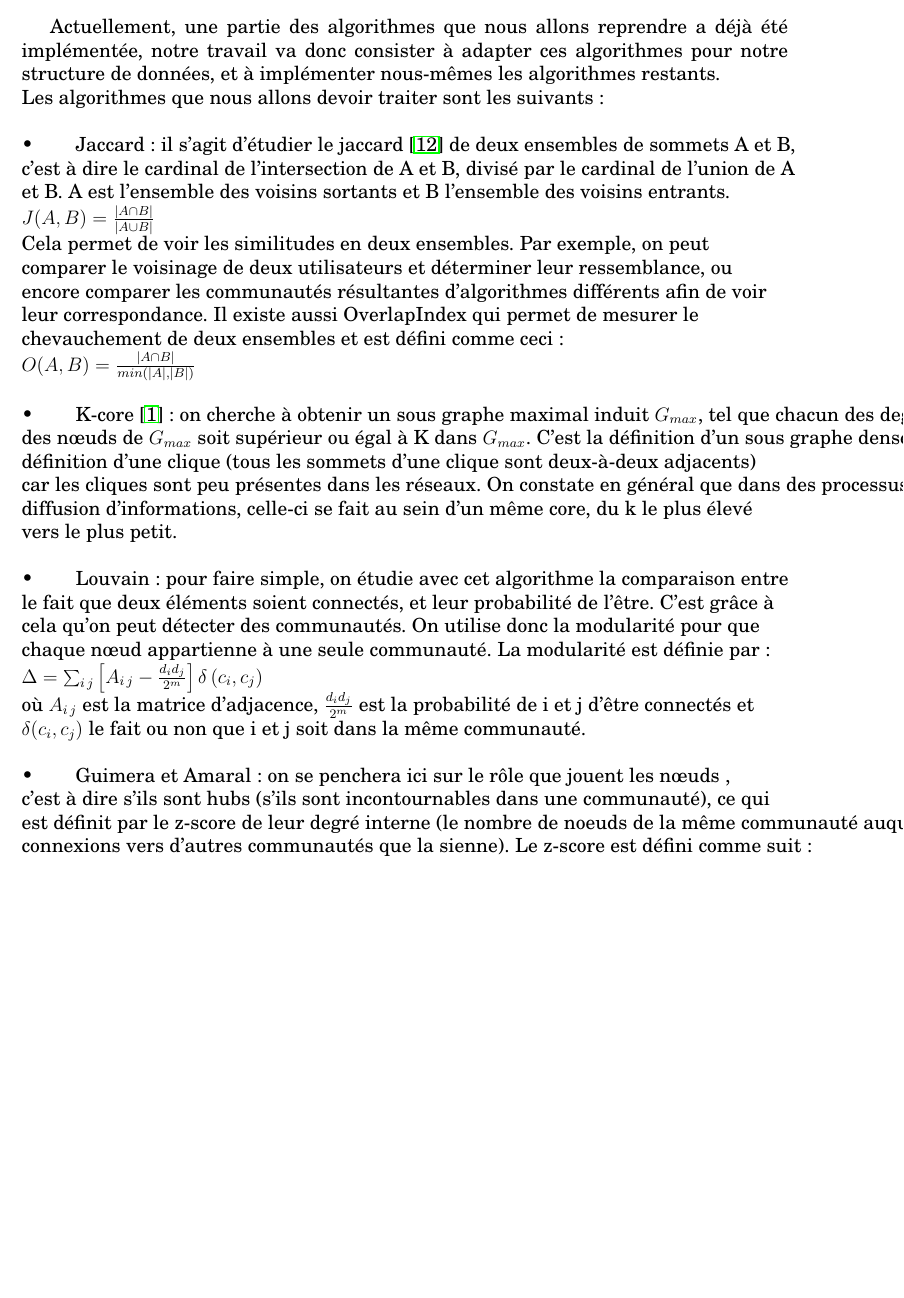
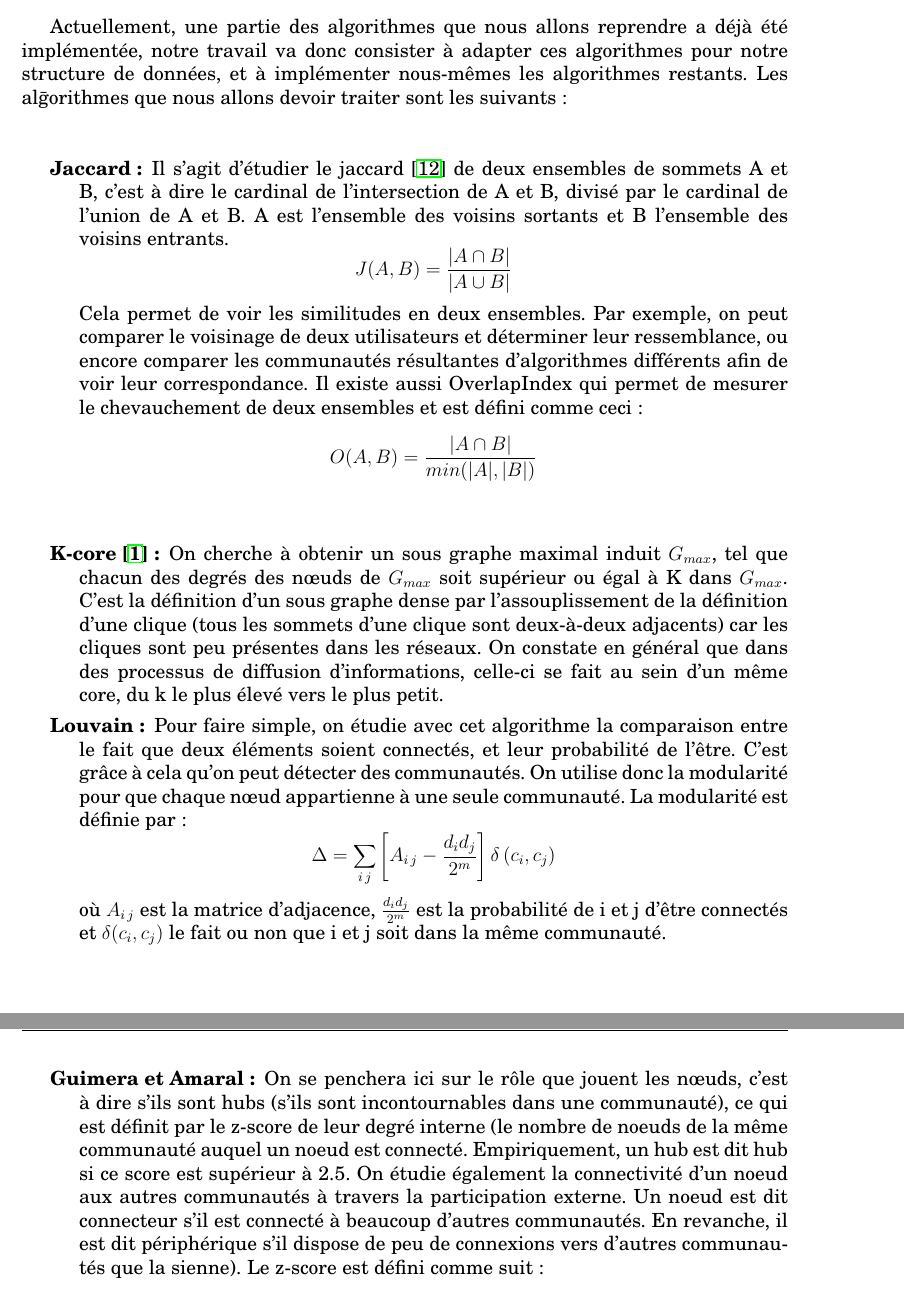
Before and after one commit to SullyP/TER-FastSocialNetworkAnalysis, a LaTeX document (RapportTER/RapportTER/Main.tex, which reads RapportTER/RapportTER/Corps/Corps.tex): part of page 8 of 18 before the commit and two parts of pages 8 and 9 of 19 after it, the two joined at a grey line, cut so that both start at the same text, the shorter picture padded with empty space. Compiled offline with pdfLaTeX.

Commit message:
[Rapport] Mise en page : analyse de l'éxistant

```diff
--- a/RapportTER/RapportTER/Corps/Corps.tex
+++ b/RapportTER/RapportTER/Corps/Corps.tex
@@ -93,12 +93,12 @@ Nous pouvons être amenés à vouloir partitionner un ensemble d'utilisateurs, a
 \vspace{1cm}
 {
 Actuellement, une partie des algorithmes que nous allons reprendre a déjà été implémentée, notre travail va donc consister à adapter ces algorithmes pour notre structure de données, et à implémenter nous-mêmes les algorithmes restants.
+Les al\=gorithmes que nous allons devoir traiter sont les suivants : \\ \\
 
-\begin{tabbing}
-Les al\=gorithmes que nous allons devoir traiter sont les suivants : \\ \\
-• \> Jaccard  : il s'agit d'étudier le jaccard \cite{jaccard} de deux ensembles de sommets A et B, \\ c'est à dire le cardinal de l'intersection de A et B, divisé par le cardinal de l'union de A \\ et B. A est l'ensemble des voisins sortants et B l'ensemble des voisins entrants. \\ $J(A,B) = \frac{|A \cap B|}{|A \cup B|}$ \\ Cela permet de voir les similitudes en deux ensembles. Par exemple, on peut \\ comparer le voisinage de deux utilisateurs et déterminer leur ressemblance, ou \\ encore comparer les communautés résultantes d'algorithmes différents afin de voir \\ leur correspondance. Il existe aussi OverlapIndex qui permet de mesurer le \\ chevauchement de deux ensembles et est défini comme ceci :\\ $O(A,B) = \frac{|A \cap B|}{min(|A|,|B|)}$ \\ \\
-• \> K-core~\cite{alvarezhamelin} : on cherche à obtenir un sous graphe maximal induit $G_{max}$, tel que chacun des degrés \\ des nœuds de $G_{max}$ soit supérieur ou égal à K dans $G_{max}$. C'est la définition d'un sous graphe dense par l'assouplissement de la\\ définition d'une clique (tous les sommets d'une clique sont deux-à-deux adjacents)\\ car les cliques sont peu présentes dans les réseaux. On constate en général que dans des processus de\\ diffusion d'informations, celle-ci se fait au sein d'un même core, du k le plus élevé \\ vers le plus petit.\\ \\
-• \> Louvain : pour faire simple, on étudie avec cet algorithme la comparaison entre\\ le fait que deux éléments  soient connectés, et leur probabilité de l'être. C'est grâce à \\ cela qu'on peut détecter des communautés. On utilise donc la modularité pour que \\ chaque nœud appartienne à une seule communauté. La modularité est définie par:\\ $\Delta=\sum_{i\,j}\left[ A_{i\,j}-\frac{d_i d_j}{2^m}\right] \delta\left(c_i , c_j \right)$ \\ où $A_{i\,j}$ est la matrice d'adjacence, $\frac{d_i d_j}{2^m}$ est la probabilité de i et j d'être connectés et \\ $\delta(c_i , c_j)$ le fait ou non que i et j soit dans la même communauté. \\ \\
-• \> Guimera et Amaral :  on se penchera ici sur le rôle que jouent les nœuds , \\ c'est à dire s'ils sont hubs (s'ils sont incontournables dans une communauté), ce qui \\ est définit par le z-score de leur degré interne (le nombre de noeuds de la m\^eme communauté auquel un noeud est connecté. Empiriquement, un hub est dit hub si ce score est supérieur à 2.5. On étudie également la connectivité d'un noeud aux autres communautés à travers la participation externe. Un noeud est dit connecteur s'il est connecté à  beaucoup d'autres communautés. En revanche, il est dit périphérique s'il dispose de peu de \\ connexions vers d'autres communautés que la sienne). Le z-score est défini comme suit: \\$Z_i=\frac{l_i-\overline{L}}{\sigma_L} , $ où $L = \{l_i,...,l_n\} $  \\ avec $l$ les liaisons du nœud actuel, $L$ la moyenne des liaisons des nœuds de la \\ communauté et $\sigma$ l'écart type. Le z-score du degré interne est la normalisation \\ entre les différents graphes. Il permet d'obtenir le nombre de liaisons dans la \\ communauté  proportionnellement aux liaisons des autres nœuds de la communauté.\\ $Z_i=\frac{d_{int}^i - \overline{d_{int}^{c_i}}}{\sigma_{d_{int}}^{c_i}}$ \\ La participation externe permet de connaître la connectivité avec l'extérieur (vers 0 \\ quand peu connecté avec l'extérieur, vers 1 quand très connecté). \\ $P_i=\sum_i\left(\frac{d_c}{d_i}\right)^2$ \\ $d_c$ est le degré du noeud i dans sa communauté.\cite{GA} \\ \\
-• \> Dugué et Perez  : ce dernier point est une adaptation des mesures de Guimera \\ et Amaral. On traitera de la connectivité externe, en étudiant la diversité, l'intensité \\ et l'hétérogénéité. La diversité correspond au z-score du nombre de communautés \\ externes auquel le noeud est connecté. L'intensité correspond au z-score du nombre \\ de liens vers l'extérieur. Enfin, l'hétérogénéité est l'écart type de la moyenne des liens \\ vers les communautés extérieures, par communauté extérieure, et pour chaque nœud. \cite{NDAP1}\cite{NDAP2}
-\end{tabbing}
+\begin{description}
+\item[Jaccard :] Il s'agit d'étudier le jaccard \cite{jaccard} de deux ensembles de sommets A et B, c'est à dire le cardinal de l'intersection de A et B, divisé par le cardinal de l'union de A et B. A est l'ensemble des voisins sortants et B l'ensemble des voisins entrants. \[J(A,B) = \frac{|A \cap B|}{|A \cup B|}\] Cela permet de voir les similitudes en deux ensembles. Par exemple, on peut comparer le voisinage de deux utilisateurs et déterminer leur ressemblance, ou encore comparer les communautés résultantes d'algorithmes différents afin de voir  leur correspondance. Il existe aussi OverlapIndex qui permet de mesurer le chevauchement de deux ensembles et est défini comme ceci : \[O(A,B) = \frac{|A \cap B|}{min(|A|,|B|)}\]
+\newline
+\item[K-core~\cite{alvarezhamelin} :] On cherche à obtenir un sous graphe maximal induit $G_{max}$, tel que chacun des degrés des nœuds de $G_{max}$ soit supérieur ou égal à K dans $G_{max}$. C'est la définition d'un sous graphe dense par l'assouplissement de la définition d'une clique (tous les sommets d'une clique sont deux-à-deux adjacents) car les cliques sont peu présentes dans les réseaux. On constate en général que dans des processus de diffusion d'informations, celle-ci se fait au sein d'un même core, du k le plus élevé vers le plus petit.
+\item[Louvain :] Pour faire simple, on étudie avec cet algorithme la comparaison entre le fait que deux éléments  soient connectés, et leur probabilité de l'être. C'est grâce à cela qu'on peut détecter des communautés. On utilise donc la modularité pour que chaque nœud appartienne à une seule communauté. La modularité est définie par: \[\Delta=\sum_{i\,j}\left[ A_{i\,j}-\frac{d_i d_j}{2^m}\right] \delta\left(c_i , c_j \right)\] où $A_{i\,j}$ est la matrice d'adjacence, $\frac{d_i d_j}{2^m}$ est la probabilité de i et j d'être connectés et $\delta(c_i , c_j)$ le fait ou non que i et j soit dans la même communauté.
+\newline
+\item[Guimera et Amaral :]  On se penchera ici sur le rôle que jouent les nœuds, c'est à dire s'ils sont hubs (s'ils sont incontournables dans une communauté), ce qui est définit par le z-score de leur degré interne (le nombre de noeuds de la m\^eme communauté auquel un noeud est connecté. Empiriquement, un hub est dit hub si ce score est supérieur à 2.5. On étudie également la connectivité d'un noeud aux autres communautés à travers la participation externe. Un noeud est dit connecteur s'il est connecté à  beaucoup d'autres communautés. En revanche, il est dit périphérique s'il dispose de peu de connexions vers d'autres communautés que la sienne). Le z-score est défini comme suit: \[Z_i=\frac{l_i-\overline{L}}{\sigma_L}\] où $L = \{l_i,...,l_n\} $ avec $l$ les liaisons du nœud actuel, $L$ la moyenne des liaisons des nœuds de la communauté et $\sigma$ l'écart type. Le z-score du degré interne est la normalisation entre les différents graphes. Il permet d'obtenir le nombre de liaisons dans la communauté  proportionnellement aux liaisons des autres nœuds de la communauté.\[Z_i=\frac{d_{int}^i - \overline{d_{int}^{c_i}}}{\sigma_{d_{int}}^{c_i}}\] La participation externe permet de connaître la connectivité avec l'extérieur (vers 0 quand peu connecté avec l'extérieur, vers 1 quand très connecté). \[P_i=\sum_i\left(\frac{d_c}{d_i}\right)^2\] $d_c$ est le degré du noeud i dans sa communauté.\cite{GA}
@@ -105 +108,2 @@ Les al\=gorithmes que nous allons devoir traiter sont les suivants : \\ \\
 
+\newpage
```
Also changed, not shown: RapportTER/RapportTER/Corps/Corps.tex (11 more changed lines).
